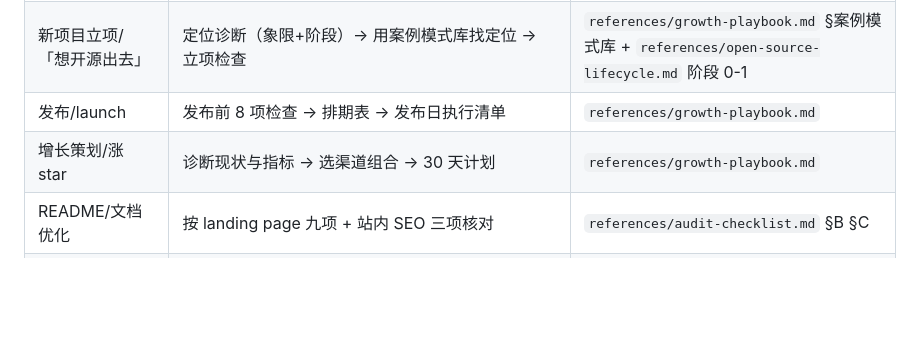
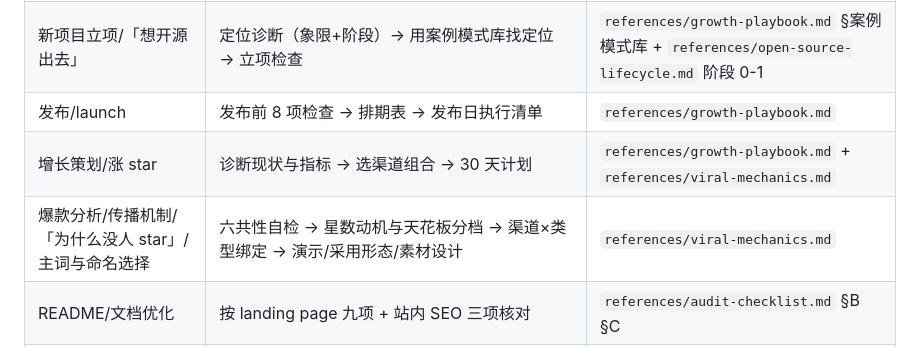
Before and after one commit to roy-tong/Growovo, a Markdown page: skills/github-project-ops/SKILL.md, the part around one of its changes. Rendered like a GitHub page; blank space fills up the shorter version.

```diff
--- a/skills/github-project-ops/SKILL.md
+++ b/skills/github-project-ops/SKILL.md
@@ -37,7 +37,8 @@ description: 经营 GitHub 项目的完整操作系统（开源与闭源通用
 | 仓库体检/审计/「经营得怎么样」 | 跑 `scripts/repo_audit.py` 采数 → 按清单逐项核对（脚本结果有已知误报点，见清单 §A/§E）→ 产出按影响力排序的整改清单 | `references/audit-checklist.md` |
 | 新项目立项/「想开源出去」 | 定位诊断（象限+阶段）→ 用案例模式库找定位 → 立项检查 | `references/growth-playbook.md` §案例模式库 + `references/open-source-lifecycle.md` 阶段 0-1 |
 | 发布/launch | 发布前 8 项检查 → 排期表 → 发布日执行清单 | `references/growth-playbook.md` |
-| 增长策划/涨 star | 诊断现状与指标 → 选渠道组合 → 30 天计划 | `references/growth-playbook.md` |
+| 增长策划/涨 star | 诊断现状与指标 → 选渠道组合 → 30 天计划 | `references/growth-playbook.md` + `references/viral-mechanics.md` |
+| 爆款分析/传播机制/「为什么没人 star」/主词与命名选择 | 六共性自检 → 星数动机与天花板分档 → 渠道×类型绑定 → 演示/采用形态/素材设计 | `references/viral-mechanics.md` |
 | README/文档优化 | 按 landing page 九项 + 站内 SEO 三项核对 | `references/audit-checklist.md` §B §C |
 | 社区/贡献者问题 | 先判象限再选路线 | `references/open-source-lifecycle.md` 阶段 3-4 |
 | 维护负担/倦怠/AI slop | 分级防御清单 | `references/open-source-lifecycle.md` 阶段 5 |
```
Also changed, not shown: other parts of skills/github-project-ops/SKILL.md (+7 -13 lines), 2 other files.
